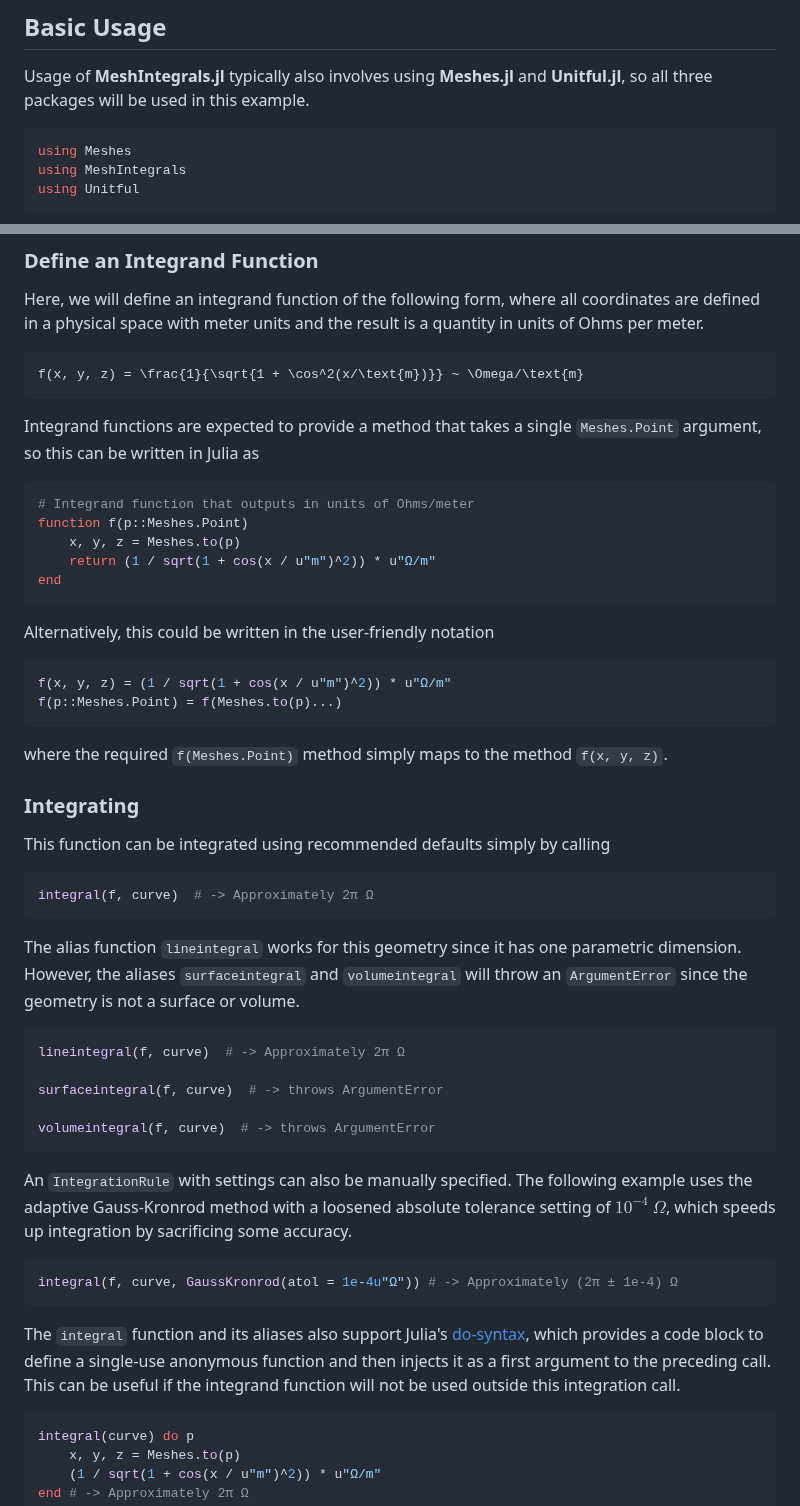
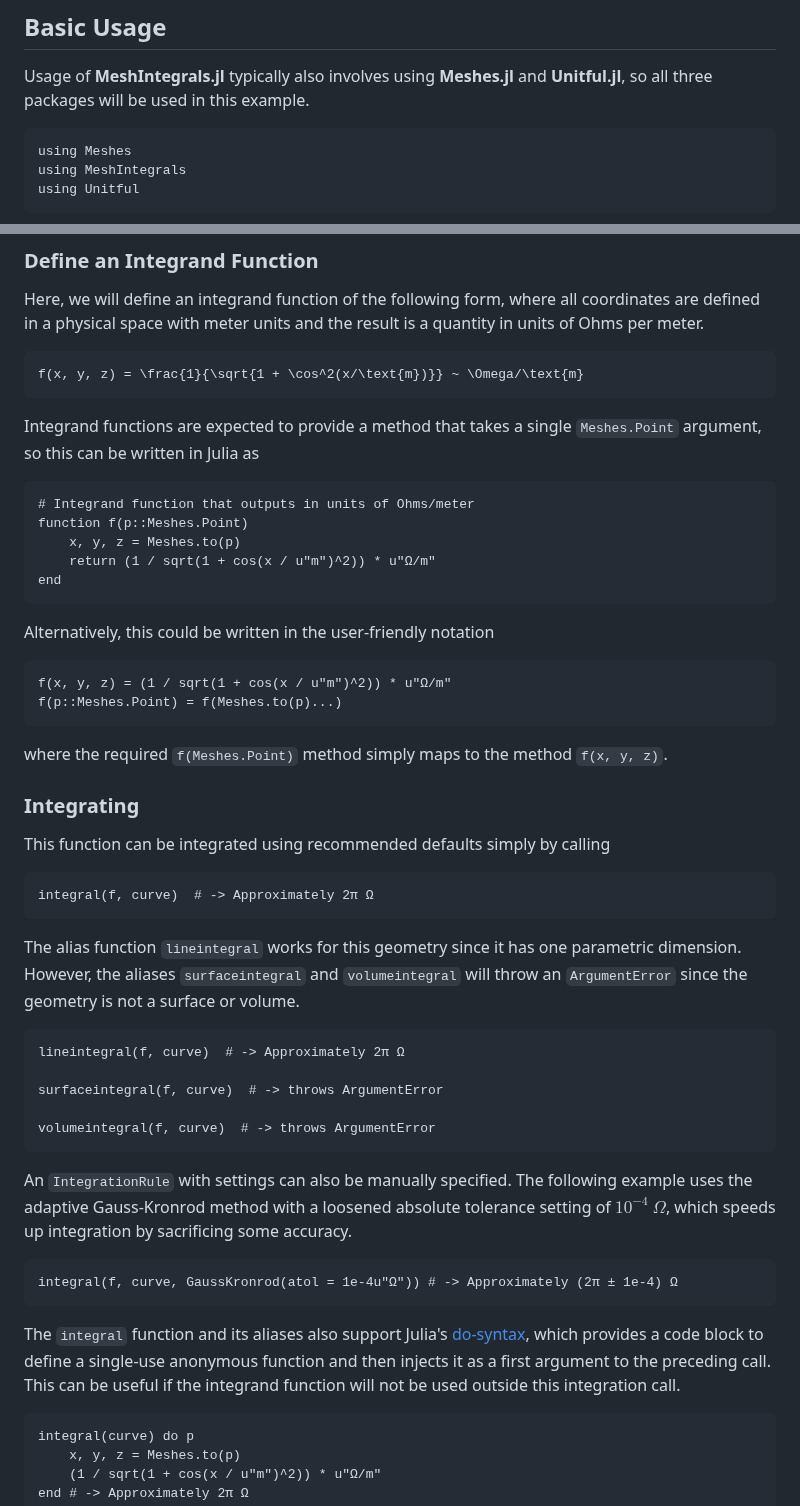
Before and after one commit to mikeingold/MeshIntegrals.jl, a Markdown page: docs/src/tutorial.md, 2 parts joined by grey strips. GitHub-like rendering.

Commit message:
Convert to example blocks
Co-authored-by: Joshua Lampert <51029046+JoshuaLampert@users.noreply.github.com>

````diff
--- a/docs/src/tutorial.md
+++ b/docs/src/tutorial.md
@@ -27,7 +27,7 @@ Pkg.add("MeshIntegrals")
 Usage of **MeshIntegrals.jl** typically also involves using **Meshes.jl** and **Unitful.jl**,
 so all three packages will be used in this example.
 
-```julia
+```@example tutorial
 using Meshes
 using MeshIntegrals
 using Unitful
@@ -56,7 +56,7 @@ f(x, y, z) = \frac{1}{\sqrt{1 + \cos^2(x/\text{m})}} ~ \Omega/\text{m}
 Integrand functions are expected to provide a method that takes a single
 `Meshes.Point` argument, so this can be written in Julia as
 
-```julia
+```@example tutorial
 # Integrand function that outputs in units of Ohms/meter
 function f(p::Meshes.Point)
     x, y, z = Meshes.to(p)
@@ -65,7 +65,7 @@ end
 ```
 
 Alternatively, this could be written in the user-friendly notation
-```julia
+```@example tutorial
 f(x, y, z) = (1 / sqrt(1 + cos(x / u"m")^2)) * u"Ω/m"
 f(p::Meshes.Point) = f(Meshes.to(p)...)
 ```
@@ -74,14 +74,14 @@ where the required `f(Meshes.Point)` method simply maps to the method `f(x, y, z
 ### Integrating
 
 This function can be integrated using recommended defaults simply by calling
-```julia
+```@example tutorial
 integral(f, curve)  # -> Approximately 2π Ω
 ```
 
 The alias function `lineintegral` works for this geometry since it has one
 parametric dimension. However, the aliases `surfaceintegral` and `volumeintegral`
 will throw an `ArgumentError` since the geometry is not a surface or volume.
-```julia
+```@example tutorial
 lineintegral(f, curve)  # -> Approximately 2π Ω
 
 surfaceintegral(f, curve)  # -> throws ArgumentError
@@ -93,7 +93,7 @@ An `IntegrationRule` with settings can also be manually specified. The following
 example uses the adaptive Gauss-Kronrod method with a loosened absolute tolerance
 setting of $10^{-4}~\Omega$, which speeds up integration by sacrificing some
 accuracy.
-```julia
+```@example tutorial
 integral(f, curve, GaussKronrod(atol = 1e-4u"Ω")) # -> Approximately (2π ± 1e-4) Ω
 ```
 
@@ -102,7 +102,7 @@ The `integral` function and its aliases also support Julia's
 code block to define a single-use anonymous function and then injects it as a
 first argument to the preceding call. This can be useful if the integrand
 function will not be used outside this integration call.
-```julia
+```@example tutorial
 integral(curve) do p
     x, y, z = Meshes.to(p)
     (1 / sqrt(1 + cos(x / u"m")^2)) * u"Ω/m"
````
